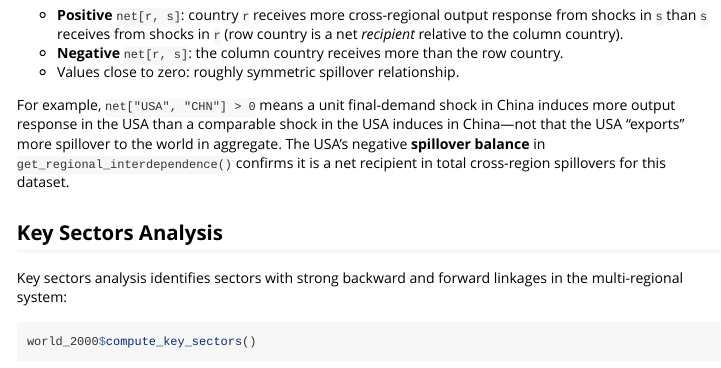
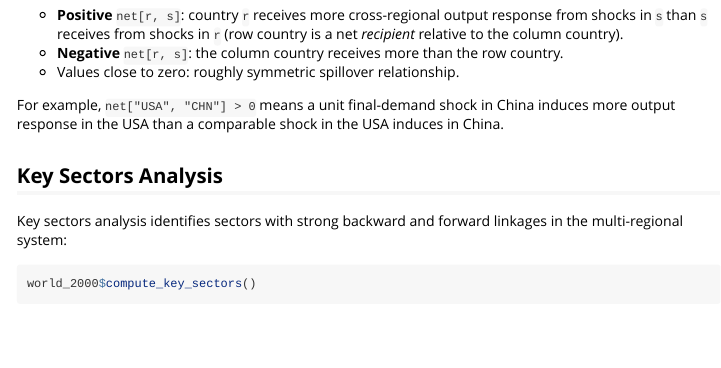
Before and after one commit to albersonmiranda/fio, an R Markdown document (vignettes/multiregional_analysis.Rmd): the page in a window 1100 px wide, from 4270 px down. Rendered offline with R 4.5, knitr and Pandoc, with nearby package versions; some code elsewhere in the file could not run offline; long lines of code are wrapped; common packages that the code uses without loading them are loaded.

Commit message:
docs: review vignette

```diff
--- a/vignettes/multiregional_analysis.Rmd
+++ b/vignettes/multiregional_analysis.Rmd
@@ -181,7 +181,7 @@ The interpretation is:
 - **Negative** `net[r, s]`: the column country receives more than the row country.
 - Values close to zero: roughly symmetric spillover relationship.
 
-For example, `net["USA", "CHN"] > 0` means a unit final-demand shock in China induces more output response in the USA than a comparable shock in the USA induces in China—not that the USA "exports" more spillover to the world in aggregate. The USA's negative **spillover balance** in `get_regional_interdependence()` confirms it is a net recipient in total cross-region spillovers for this dataset.
+For example, `net["USA", "CHN"] > 0` means a unit final-demand shock in China induces more output response in the USA than a comparable shock in the USA induces in China.
 
 ## Key Sectors Analysis
 
```
